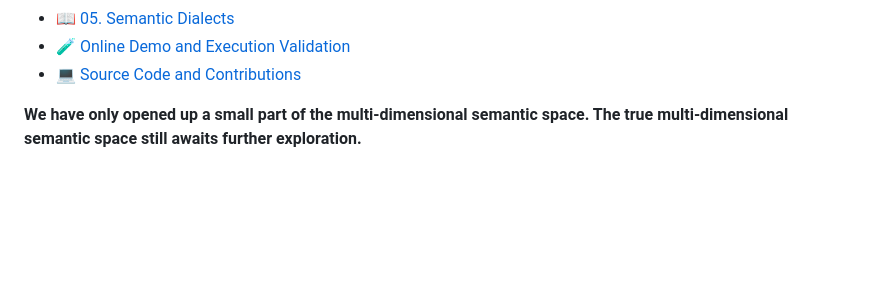
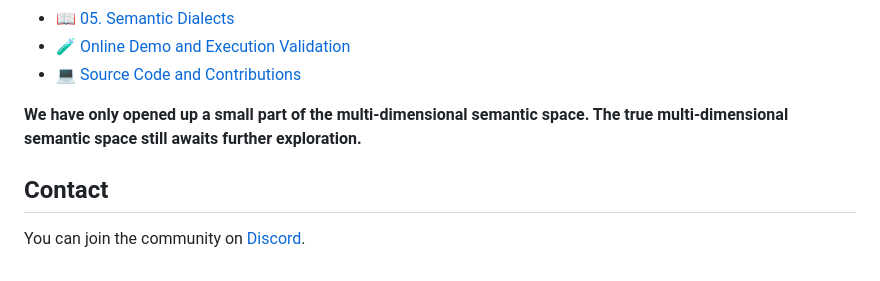
Before and after one commit to kurapica/schema-node-csharp, a Markdown page: Doc/en/Readme.md, the part around the change. GitHub-like rendering; blank space fills up the shorter version.

Commit message:
add contact

```diff
--- a/Doc/en/Readme.md
+++ b/Doc/en/Readme.md
@@ -61,3 +61,7 @@ The architecture documentation systematically introduces SchemaNode's design mot
 - 💻 [Source Code and Contributions](https://github.com/kurapica/schema-node-csharp)
 
 **We have only opened up a small part of the multi-dimensional semantic space. The true multi-dimensional semantic space still awaits further exploration.**
+
+## Contact
+
+You can join the community on [Discord](https://discord.gg/5xZuk7kMpz).
```
Also changed, not shown: Doc/zh/Readme.md (+6 -0 lines), readme.md (+4 -0 lines).
